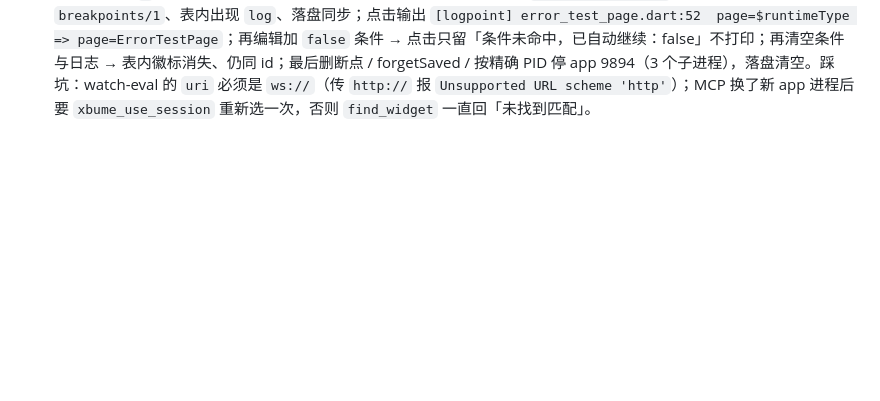
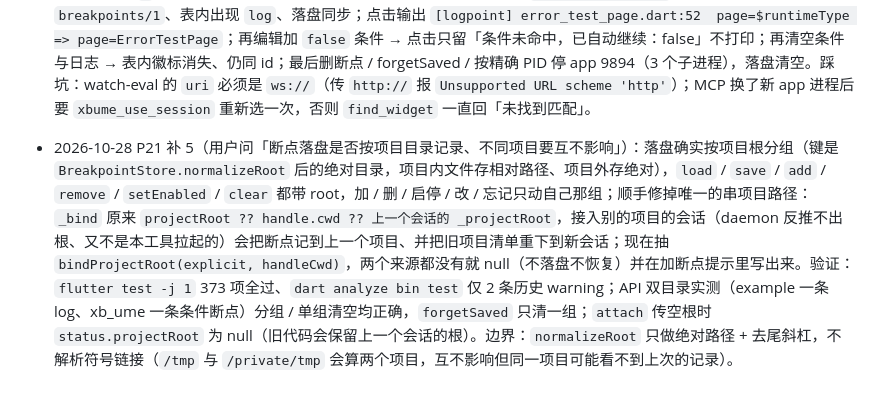
Before and after one commit to huisedediao/xb_scaffold, a Markdown page: xb_ume/DEVPLAN_GUI.md, the part around the change. GitHub-like rendering; blank space fills up the shorter version.

Commit message:
docs(xb_ume): 记录 P21 补 5（断点按项目根隔离）
CHANGELOG 补「断点清单严格按项目根隔离」条目；GUI_GUIDE 边界说明
补「接入另一个项目的会话也不会沿用上一个会话的项目根」；DEVPLAN
记下双目录 API 验证结果与 normalizeRoot 不解析符号链接的边界。

```diff
--- a/xb_ume/DEVPLAN_GUI.md
+++ b/xb_ume/DEVPLAN_GUI.md
@@ -158,3 +158,4 @@
 - 2026-10-28 P21 补 2（一键下断点：异常栈帧 / 网络发起位置旁直接下断点）。后端新增 `op=rememberBreakpoint`（不建 VM 断点，只按项目根写落盘清单；路径绝对→相对）；前端新增 `dbgQuickBp(file, line, fromWs)`：已连同一会话→`addBreakpoint` 立即生效并提示，未连→写「已记住」清单、下次 start/attach 自动重下；wsUri 端口不一致（位置来自别的会话）→不默默下错会话，`dbgPrefillBp` 把 `文件:行` 填到调试页并切 Tab（目录空时用候选最长前缀回填）；异常 Tab 栈帧/相关 Widget、网络 Tab 发起位置三处行尾「跳转」旁加「断点」链接（按 id+idx 反查，免把路径拼进 HTML 转义）。验证：`flutter test -j 1` 全量通过（新增 gui_debug_tab 结构守卫 + debug_hub rememberBreakpoint 用例）；macOS example 实测：走 watch-eval（`lib=package:example/main.dart`）打开 ErrorTestPage → 点「2. 同步异常」产生真实 app 帧（error_test_page.dart:52）→ 点「断点」→ bps 多一条并落盘（toast「已下断点 error_test_page.dart:52」）→ 断开 + 忘记（cleared=2）→ 再点「断点」→ 只记住（saved 1、toast「已记住…」）→ 接入 → 「已恢复 1 个记住的断点」且 bp 在 line 52；最后忘掉测试断点、按精确 PID 停止、清理临时截图。踩坑：macOS 窗口被浏览器遮住时 `_flutter.screenshot` 会返回旧帧（截图字节完全相同），需先 `osascript set frontmost` 再截图；窗口隐藏时合成 swipe 也看不出效果。
 - 2026-10-28 P21 补 3（列断点与日志断点：断点表只能看到当前会话的断点、命中就总是暂停，核对高频日志时反复「命中→继续」）。日志断点复用条件断点的客户端判定链路：`DebugBreakpoint` / `SavedBreakpoint` 加 `logMessage`，`addBreakpoint` 登记到 `_logMessages`（remove / resetIsolate / reapply / BreakpointRemoved / 热重启快照全链路同步），`PauseBreakpoint` 先判条件、false 发 `conditionMissed`；有日志表达式时收集本帧表达式、`_evalLogs` 拼 `[logpoint] 文件:行  expr => 值`，`resume()` 成功后发 `logpointHit`（不发 pause）；`_evalLogExpr` 先按 Dart 表达式求值、失败再包单引号字符串字面量重试（`page=$runtimeType` 这类裸模板，转义 `\\` / `'` / 换行）；求值失败只写原因仍继续。`savedAll` 新 op：`BreakpointStore.loadAll()` + 顶层 `savedAllDirs(dirs, current)`（当前项目有断点才置顶，没断点不占空分组），按项目根分组返回，前端「全部项目」按钮分组渲染（每组条数 + `✕`，`dbgForgetDirAt(i)` 按索引引用避免路径引号转义），`dbgLoadSaved` 先退出总览模式。踩坑：真实 VM 的编译错误是 `ErrorRef`（`type == '@Error'`），原来只认 `'Error'`，`describeInstanceRef` 丢 message、`evaluateInFrame` 也不报错，导致裸模板插值的二次重试永远不触发（实测输出 `page=$runtimeType => @Error`）；三处同改并补 `@Error` 单测。验证：`dart analyze bin test` 仅 2 条既有 warning，定向 77 项全过；macOS example 实测：日志断点 `error_test_page.dart:52` + `"sync error clicked"` → 点「2. 同步异常」输出 `[logpoint] error_test_page.dart:52  "sync error clicked" => sync error clicked`、`paused:false`；换裸模板 `page=$runtimeType` → 修 `@Error` 后输出 `page=ErrorTestPage`；GUI 重启 + 断开重接均「已恢复 1 个记住的断点」且带 `logMessage`（恢复后再点仍命中）；「全部项目」显示 `example（当前）1 个` + `log page=$runtimeType`，点 `✕` 后回「所有项目都还没有记住的断点」；最后移除断点、按精确 PID 停 app（80703 + 3 个子进程）。
 - 2026-10-28 P21 补 4（断点就地编辑：改日志表达式要「删了重加」，而删除还会把落盘清单一起删掉）。`DebugClient.updateBreakpoint(id, {condition, logMessage})`：不动 VM 断点（不重下发，id / 启停状态不变），只同步 `_conditions` / `_logMessages` / `_breakpoints` / `_owned`，空白即清空；`debug_hub` 新增 `op=updateBreakpoint`（缺 id / 未连会话回可读错误），改完同位置覆盖落盘（`store.add` 天然按位置覆盖）。前端断点行加 `✎`：`dbgEditBp` 回填 `文件:行` + 条件 + 日志并把位置置 `readOnly`，「加断点」按钮变「保存修改」、旁边显示「取消」（`dbg-bp-add` / `dbg-bp-cancel`）；`dbgAddBp` 在 `dbgEditBpId` 非空时走 update 分支；`dbgRenderBps` 发现编辑中的 id 已不在清单（被删 / 换会话）自动 `dbgCancelBpEdit`。验证：`dart analyze bin test` 仅 2 条既有 warning，定向 67 项全过，GUI JS 抽取后 `node --check` 通过；macOS example 实测：加 `error_test_page.dart:52`（无条无日志）→ 点 `✎`（回填绝对路径、位置只读、按钮变「保存修改」）→ 填 `page=$runtimeType` 保存 → 断点 id 仍 `breakpoints/1`、表内出现 `log`、落盘同步；点击输出 `[logpoint] error_test_page.dart:52  page=$runtimeType => page=ErrorTestPage`；再编辑加 `false` 条件 → 点击只留「条件未命中，已自动继续：false」不打印；再清空条件与日志 → 表内徽标消失、仍同 id；最后删断点 / forgetSaved / 按精确 PID 停 app 9894（3 个子进程），落盘清空。踩坑：watch-eval 的 `uri` 必须是 `ws://`（传 `http://` 报 `Unsupported URL scheme 'http'`）；MCP 换了新 app 进程后要 `xbume_use_session` 重新选一次，否则 `find_widget` 一直回「未找到匹配」。
+- 2026-10-28 P21 补 5（用户问「断点落盘是否按项目目录记录、不同项目要互不影响」）：落盘确实按项目根分组（键是 `BreakpointStore.normalizeRoot` 后的绝对目录，项目内文件存相对路径、项目外存绝对），`load` / `save` / `add` / `remove` / `setEnabled` / `clear` 都带 root，加 / 删 / 启停 / 改 / 忘记只动自己那组；顺手修掉唯一的串项目路径：`_bind` 原来 `projectRoot ?? handle.cwd ?? 上一个会话的 _projectRoot`，接入别的项目的会话（daemon 反推不出根、又不是本工具拉起的）会把断点记到上一个项目、并把旧项目清单重下到新会话；现在抽 `bindProjectRoot(explicit, handleCwd)`，两个来源都没有就 null（不落盘不恢复）并在加断点提示里写出来。验证：`flutter test -j 1` 373 项全过、`dart analyze bin test` 仅 2 条历史 warning；API 双目录实测（example 一条 log、xb_ume 一条条件断点）分组 / 单组清空均正确，`forgetSaved` 只清一组；`attach` 传空根时 `status.projectRoot` 为 null（旧代码会保留上一个会话的根）。边界：`normalizeRoot` 只做绝对路径 + 去尾斜杠，不解析符号链接（`/tmp` 与 `/private/tmp` 会算两个项目，互不影响但同一项目可能看不到上次的记录）。
```
Also changed, not shown: xb_ume/CHANGELOG.md (+1 -0 lines), xb_ume/GUI_GUIDE.md (+1 -1 lines).
